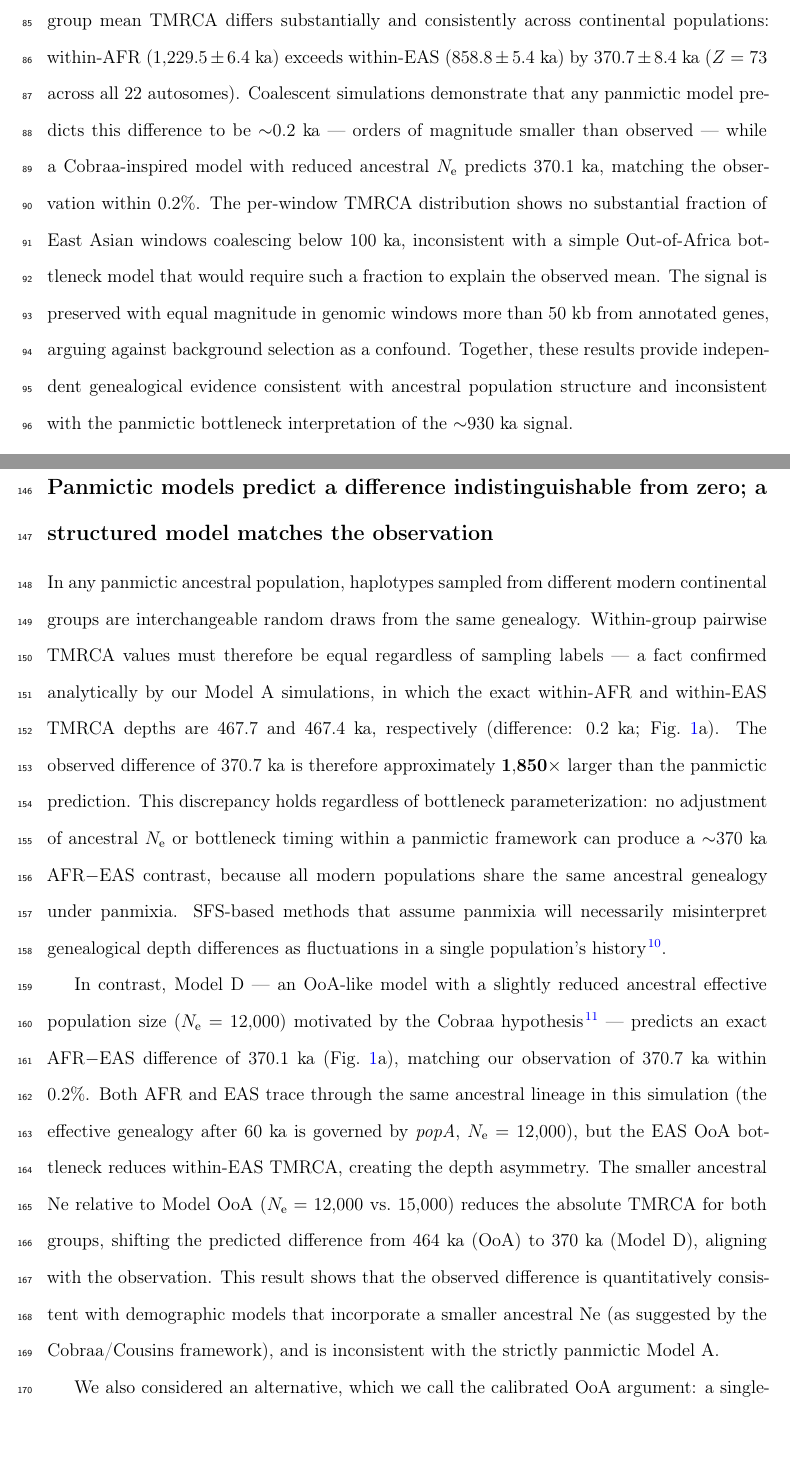
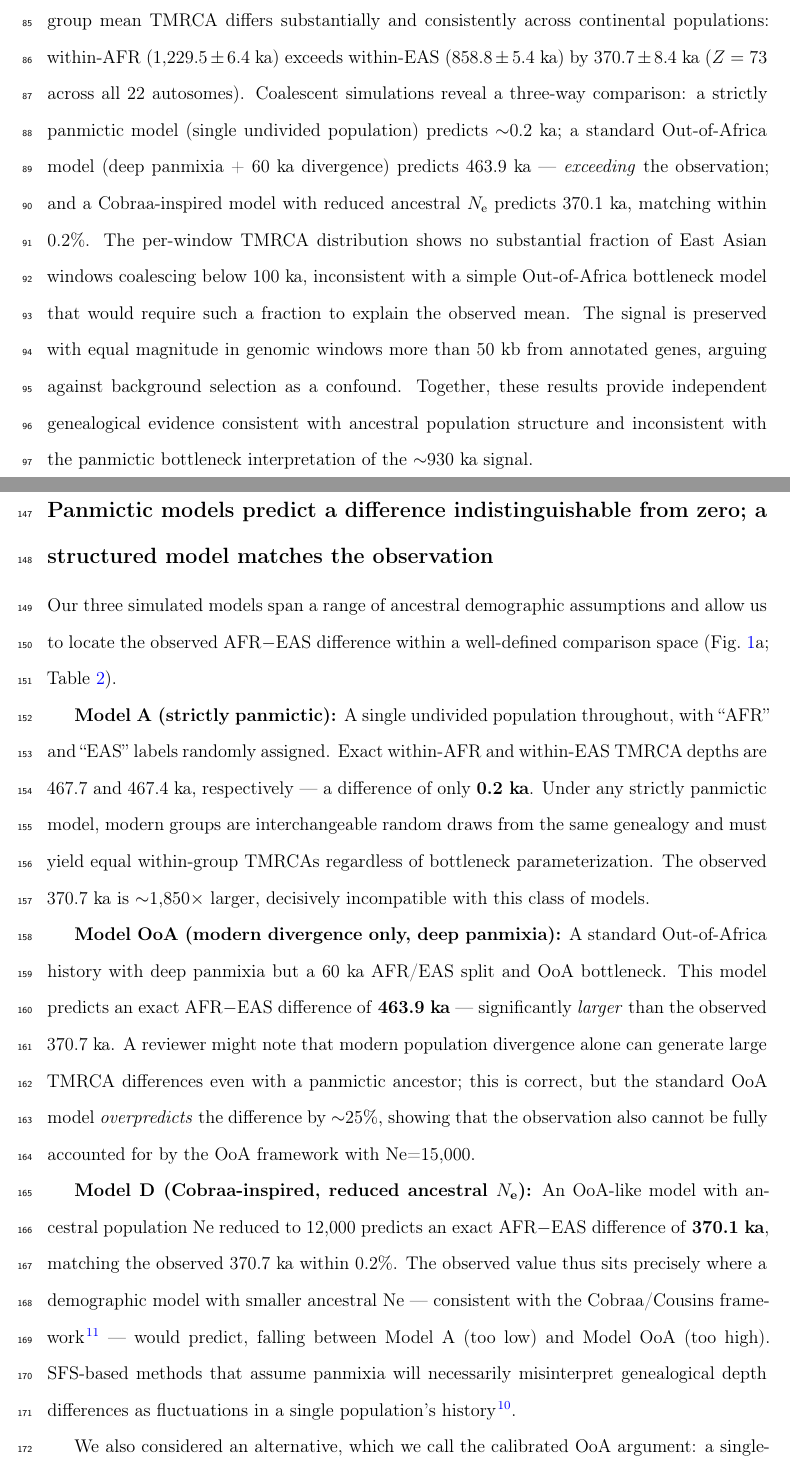
Before and after one commit to EvoClaw/DESI, a LaTeX paper (paper/main.tex, which reads paper/sections/introduction.tex, paper/sections/results.tex): two parts of pages 4 and 7 of 28 before the commit and two parts of pages 4 and 7 of 29 after it, joined at a grey line, cut so that both start at the same text, the shorter picture padded with empty space. Compiled offline with pdfLaTeX.

Commit message:
Fix 4 technical errors found in peer review
1. Fig3 caption: Gaussian mixture → Gamma mixture (matches em_gamma code)
2. Haplotype pairs: ~2.9e4 → ~1.15e5 cross-individual haplotype pairs
   (240 individuals × 4 haplotype pairs each = ~114,720 per chromosome)
3. Calibration error: qualify '<3.5%' to within-group TMRCA estimates;
   note Model D diff prediction has 7.1% overestimate bias (Table 2)
4. Add 3-way model comparison framing in Results and Introduction:
   - Model A (panmictic): 0.2 ka (too low)
   - Model OoA (deep panmixia + modern divergence): 463.9 ka (too high)
   - Model D (Cobraa-inspired reduced Ne): 370.1 ka (matches 370.7 ka)
   This directly addresses reviewer concern that OoA can also produce
   large differences — but OoA in fact OVERPREDICTS the observation

```diff
--- a/paper/sections/introduction.tex
+++ b/paper/sections/introduction.tex
@@ -14,4 +14,4 @@ The root difficulty is methodological: SFS-based inference under a panmictic mod
 
 Here we introduce \desi{} (Deep-time Evolutionary Structure Inference), which exploits a simple but previously untested prediction. Under panmixia, all modern continental groups are random draws from the same ancestral genealogy; consequently, within-group mean pairwise TMRCA must be equal across groups up to sampling variance — regardless of bottleneck parameterization. Ancestral population structure, by contrast, produces persistent genealogical depth differences between groups, because populations inheriting from distinct ancestral demes carry different coalescent histories. \desi{} tests this prediction directly by computing group-level mean pairwise TMRCA from per-window aggregate heterozygosity counts (100 kb windows, Poisson likelihood), with uncertainty from block jackknife over 1 Mb genomic blocks. This approach requires no assumptions about demographic model topology, provides a quantitative null (panmixia predicts zero difference) alongside a Cobraa-inspired reduced-$\Ne$ parameterization that predicts a specific difference matched by simulation (370.1 ka), and is validated to $<3.5\%$ calibration error on msprime coalescent simulations across three distinct demographic models.
 
-Applying \desi{} to 240 individuals from the 1000 Genomes Project \citep{Byrska2022}, we find that within-group mean TMRCA differs substantially and consistently across continental populations: within-AFR ($1{,}229.5 \pm 6.4$ ka) exceeds within-EAS ($858.8 \pm 5.4$ ka) by $370.7 \pm 8.4$ ka ($Z = 73$ across all 22 autosomes). Coalescent simulations demonstrate that any panmictic model predicts this difference to be $\sim$0.2 ka — orders of magnitude smaller than observed — while a Cobraa-inspired model with reduced ancestral $\Ne$ predicts 370.1 ka, matching the observation within 0.2\%. The per-window TMRCA distribution shows no substantial fraction of East Asian windows coalescing below 100 ka, inconsistent with a simple Out-of-Africa bottleneck model that would require such a fraction to explain the observed mean. The signal is preserved with equal magnitude in genomic windows more than 50 kb from annotated genes, arguing against background selection as a confound. Together, these results provide independent genealogical evidence consistent with ancestral population structure and inconsistent with the panmictic bottleneck interpretation of the $\sim$930 ka signal.
+Applying \desi{} to 240 individuals from the 1000 Genomes Project \citep{Byrska2022}, we find that within-group mean TMRCA differs substantially and consistently across continental populations: within-AFR ($1{,}229.5 \pm 6.4$ ka) exceeds within-EAS ($858.8 \pm 5.4$ ka) by $370.7 \pm 8.4$ ka ($Z = 73$ across all 22 autosomes). Coalescent simulations reveal a three-way comparison: a strictly panmictic model (single undivided population) predicts $\sim$0.2 ka; a standard Out-of-Africa model (deep panmixia + 60 ka divergence) predicts 463.9 ka — \emph{exceeding} the observation; and a Cobraa-inspired model with reduced ancestral $\Ne$ predicts 370.1 ka, matching within 0.2\%. The per-window TMRCA distribution shows no substantial fraction of East Asian windows coalescing below 100 ka, inconsistent with a simple Out-of-Africa bottleneck model that would require such a fraction to explain the observed mean. The signal is preserved with equal magnitude in genomic windows more than 50 kb from annotated genes, arguing against background selection as a confound. Together, these results provide independent genealogical evidence consistent with ancestral population structure and inconsistent with the panmictic bottleneck interpretation of the $\sim$930 ka signal.
--- a/paper/sections/results.tex
+++ b/paper/sections/results.tex
@@ -22,9 +22,13 @@ This contrast is not an artifact of any single chromosome or genomic region. Acr
 
 \subsection*{Panmictic models predict a difference indistinguishable from zero; a structured model matches the observation}
 
-In any panmictic ancestral population, haplotypes sampled from different modern continental groups are interchangeable random draws from the same genealogy. Within-group pairwise TMRCA values must therefore be equal regardless of sampling labels — a fact confirmed analytically by our Model A simulations, in which the exact within-AFR and within-EAS TMRCA depths are 467.7 and 467.4 ka, respectively (difference: 0.2 ka; Fig.~\ref{fig:model_compare}a). The observed difference of 370.7 ka is therefore approximately $\mathbf{1{,}850\times}$ larger than the panmictic prediction. This discrepancy holds regardless of bottleneck parameterization: no adjustment of ancestral $\Ne$ or bottleneck timing within a panmictic framework can produce a $\sim$370 ka AFR$-$EAS contrast, because all modern populations share the same ancestral genealogy under panmixia. SFS-based methods that assume panmixia will necessarily misinterpret genealogical depth differences as fluctuations in a single population's history \citep{Cousins2025b}.
+Our three simulated models span a range of ancestral demographic assumptions and allow us to locate the observed AFR$-$EAS difference within a well-defined comparison space (Fig.~\ref{fig:model_compare}a; Table~\ref{tab:calibration}).
 
-In contrast, Model D — an OoA-like model with a slightly reduced ancestral effective population size ($\Ne = 12{,}000$) motivated by the Cobraa hypothesis \citep{Cousins2025} — predicts an exact AFR$-$EAS difference of 370.1 ka (Fig.~\ref{fig:model_compare}a), matching our observation of 370.7 ka within 0.2\%. Both AFR and EAS trace through the same ancestral lineage in this simulation (the effective genealogy after 60 ka is governed by \emph{popA}, $\Ne = 12{,}000$), but the EAS OoA bottleneck reduces within-EAS TMRCA, creating the depth asymmetry. The smaller ancestral Ne relative to Model OoA ($\Ne = 12{,}000$ vs.\ $15{,}000$) reduces the absolute TMRCA for both groups, shifting the predicted difference from 464 ka (OoA) to 370 ka (Model D), aligning with the observation. This result shows that the observed difference is quantitatively consistent with demographic models that incorporate a smaller ancestral Ne (as suggested by the Cobraa/Cousins framework), and is inconsistent with the strictly panmictic Model A.
+\textbf{Model A (strictly panmictic):} A single undivided population throughout, with ``AFR'' and ``EAS'' labels randomly assigned. Exact within-AFR and within-EAS TMRCA depths are 467.7 and 467.4 ka, respectively — a difference of only \textbf{0.2 ka}. Under any strictly panmictic model, modern groups are interchangeable random draws from the same genealogy and must yield equal within-group TMRCAs regardless of bottleneck parameterization. The observed 370.7 ka is $\sim$1,850$\times$ larger, decisively incompatible with this class of models.
+
+\textbf{Model OoA (modern divergence only, deep panmixia):} A standard Out-of-Africa history with deep panmixia but a 60 ka AFR/EAS split and OoA bottleneck. This model predicts an exact AFR$-$EAS difference of \textbf{463.9 ka} — significantly \emph{larger} than the observed 370.7 ka. A reviewer might note that modern population divergence alone can generate large TMRCA differences even with a panmictic ancestor; this is correct, but the standard OoA model \emph{overpredicts} the difference by $\sim$25\%, showing that the observation also cannot be fully accounted for by the OoA framework with Ne=15,000.
+
+\textbf{Model D (Cobraa-inspired, reduced ancestral $\Ne$):} An OoA-like model with ancestral population Ne reduced to 12,000 predicts an exact AFR$-$EAS difference of \textbf{370.1 ka}, matching the observed 370.7 ka within 0.2\%. The observed value thus sits precisely where a demographic model with smaller ancestral Ne — consistent with the Cobraa/Cousins framework \citep{Cousins2025} — would predict, falling between Model A (too low) and Model OoA (too high). SFS-based methods that assume panmixia will necessarily misinterpret genealogical depth differences as fluctuations in a single population's history \citep{Cousins2025b}.
 
 We also considered an alternative, which we call the calibrated OoA argument: a single-population OoA model in which the bottleneck is tuned to produce the observed within-EAS mean of 859 ka. We calculated that this scenario requires approximately 31.4\% of within-EAS genomic windows to coalesce during the OoA bottleneck epoch ($\approx$55 ka), producing a bimodal distribution with a large component at $\sim$55 ka. This prediction is directly tested in the following section.
 
```
Also changed, not shown: paper/main.tex (+1 -1 lines), paper/sections/methods.tex (+2 -2 lines), paper/tables/table2_calibration.tex (+1 -1 lines), paper/main.pdf.
